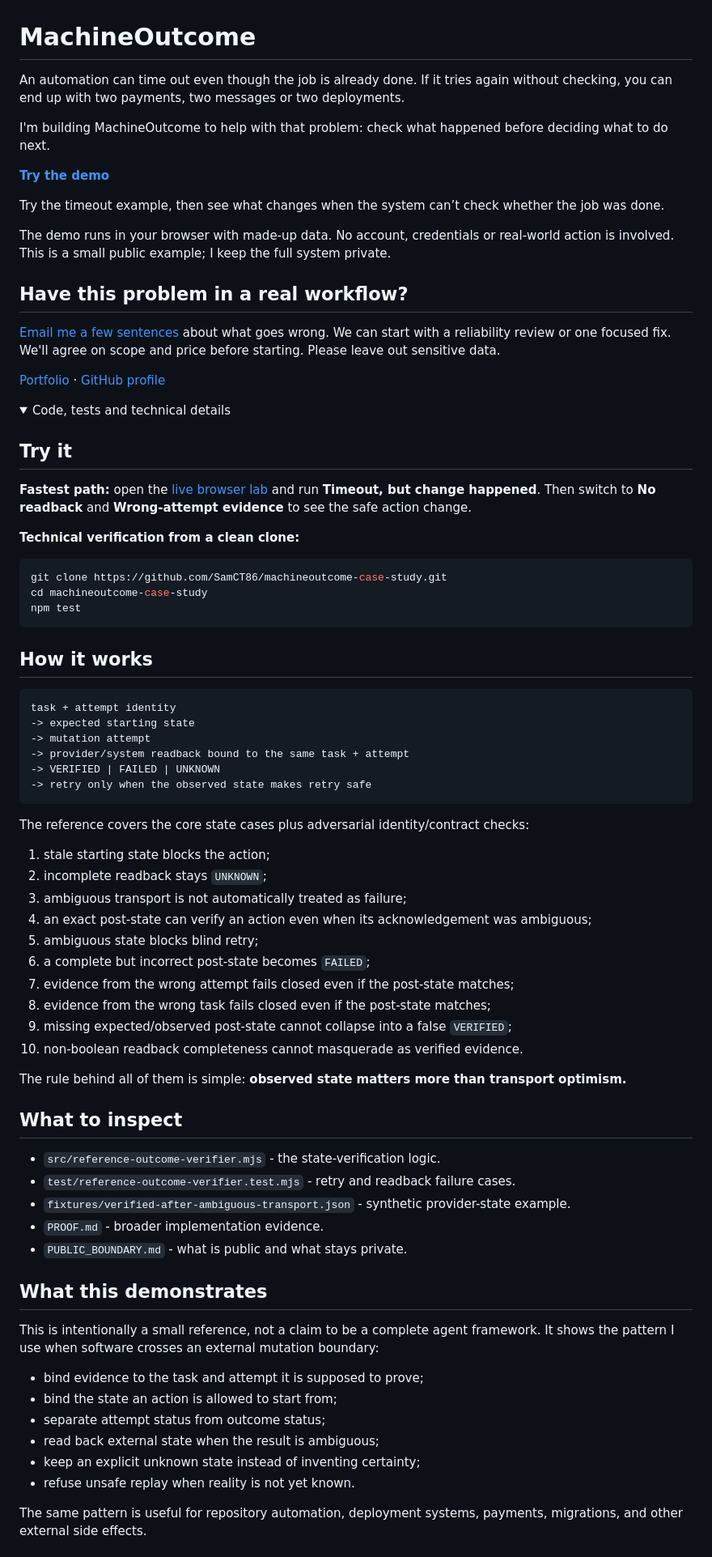
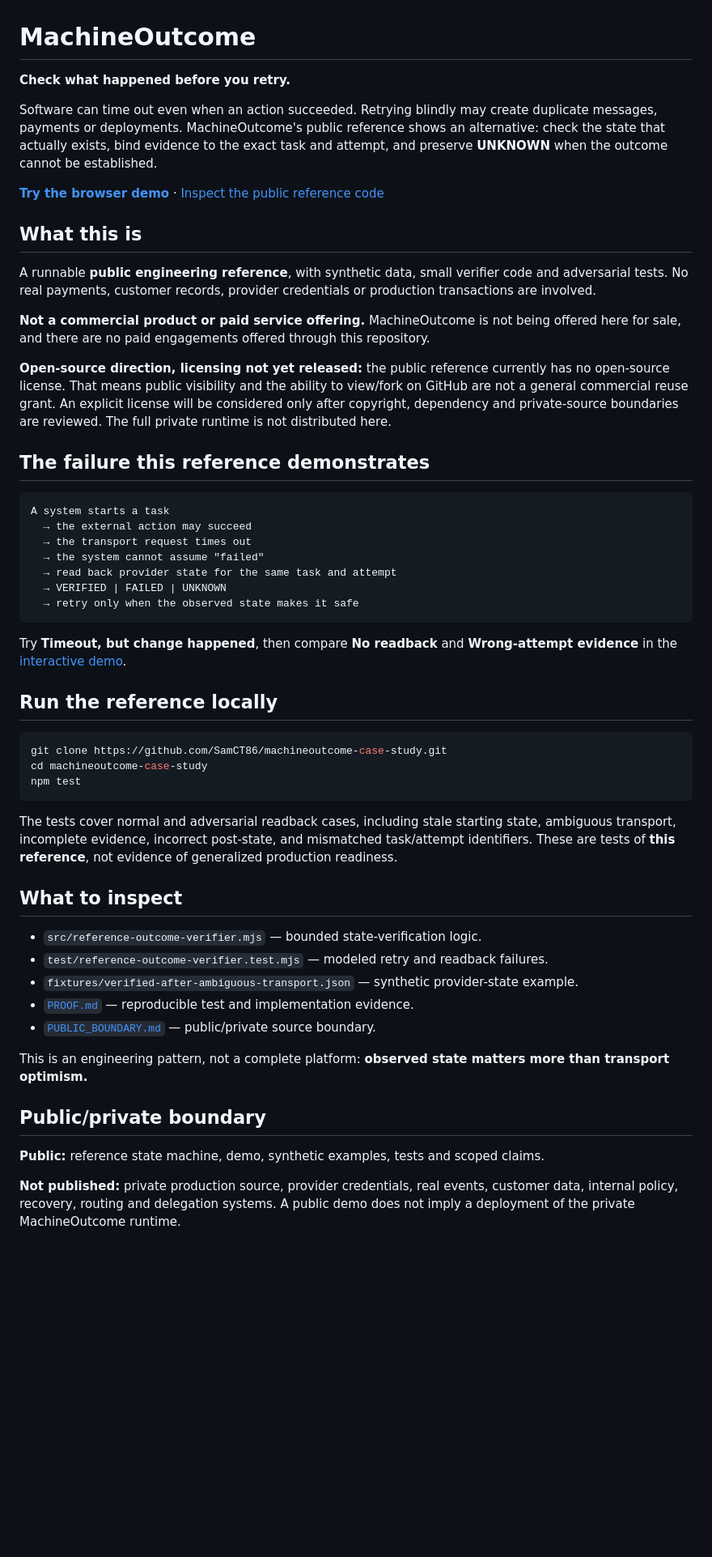
Before and after one commit to SamCT86/machineoutcome-case-study, a Markdown page: README.md, the part around one of its changes. Shown at 81% size. GitHub-like rendering; folded sections open; blank space fills up the shorter version.

Commit message:
docs(machineoutcome): show public reliability reference without sales offer

````diff
--- a/README.md
+++ b/README.md
@@ -1,29 +1,34 @@
 # MachineOutcome
 
-An automation can time out even though the job is already done. If it tries again without checking, you can end up with two payments, two messages or two deployments.
+**Check what happened before you retry.**
 
-I'm building MachineOutcome to help with that problem: check what happened before deciding what to do next.
+Software can time out even when an action succeeded. Retrying blindly may create duplicate messages, payments or deployments. MachineOutcome's public reference shows an alternative: check the state that actually exists, bind evidence to the exact task and attempt, and preserve **UNKNOWN** when the outcome cannot be established.
 
-[**Try the demo**](https://samct86.github.io/machineoutcome-case-study/)
+**[Try the browser demo](https://samct86.github.io/machineoutcome-case-study/)** · [Inspect the public reference code](https://github.com/SamCT86/machineoutcome-case-study)
 
-Try the timeout example, then see what changes when the system can’t check whether the job was done.
+## What this is
 
-The demo runs in your browser with made-up data. No account, credentials or real-world action is involved. This is a small public example; I keep the full system private.
+A runnable **public engineering reference**, with synthetic data, small verifier code and adversarial tests. No real payments, customer records, provider credentials or production transactions are involved.
 
-## Have this problem in a real workflow?
+**Not a commercial product or paid service offering.** MachineOutcome is not being offered here for sale, and there are no paid engagements offered through this repository.
 
-[Email me a few sentences](mailto:sarmadtawfeek@gmail.com) about what goes wrong. We can start with a reliability review or one focused fix. We'll agree on scope and price before starting. Please leave out sensitive data.
+**Open-source direction, licensing not yet released:** the public reference currently has no open-source license. That means public visibility and the ability to view/fork on GitHub are not a general commercial reuse grant. An explicit license will be considered only after copyright, dependency and private-source boundaries are reviewed. The full private runtime is not distributed here.
 
-[Portfolio](https://www.sarmadtawfeek.com) · [GitHub profile](https://github.com/SamCT86)
+## The failure this reference demonstrates
 
-<details>
-<summary>Code, tests and technical details</summary>
+```text
+A system starts a task
+  → the external action may succeed
+  → the transport request times out
+  → the system cannot assume "failed"
+  → read back provider state for the same task and attempt
+  → VERIFIED | FAILED | UNKNOWN
+  → retry only when the observed state makes it safe
+```
 
-## Try it
+Try **Timeout, but change happened**, then compare **No readback** and **Wrong-attempt evidence** in the [interactive demo](https://samct86.github.io/machineoutcome-case-study/).
 
-**Fastest path:** open the [live browser lab](https://samct86.github.io/machineoutcome-case-study/) and run **Timeout, but change happened**. Then switch to **No readback** and **Wrong-attempt evidence** to see the safe action change.
-
-**Technical verification from a clean clone:**
+## Run the reference locally
 
 ```bash
 git clone https://github.com/SamCT86/machineoutcome-case-study.git
@@ -31,50 +36,21 @@ cd machineoutcome-case-study
 npm test
 ```
 
-## How it works
-
-```text
-task + attempt identity
--> expected starting state
--> mutation attempt
--> provider/system readback bound to the same task + attempt
--> VERIFIED | FAILED | UNKNOWN
--> retry only when the observed state makes retry safe
-```
-
-The reference covers the core state cases plus adversarial identity/contract checks:
-
-1. stale starting state blocks the action;
-2. incomplete readback stays `UNKNOWN`;
-3. ambiguous transport is not automatically treated as failure;
-4. an exact post-state can verify an action even when its acknowledgement was ambiguous;
-5. ambiguous state blocks blind retry;
-6. a complete but incorrect post-state becomes `FAILED`;
-7. evidence from the wrong attempt fails closed even if the post-state matches;
-8. evidence from the wrong task fails closed even if the post-state matches;
-9. missing expected/observed post-state cannot collapse into a false `VERIFIED`;
-10. non-boolean readback completeness cannot masquerade as verified evidence.
-
-The rule behind all of them is simple: **observed state matters more than transport optimism.**
+The tests cover normal and adversarial readback cases, including stale starting state, ambiguous transport, incomplete evidence, incorrect post-state, and mismatched task/attempt identifiers. These are tests of **this reference**, not evidence of generalized production readiness.
 
 ## What to inspect
 
-- `src/reference-outcome-verifier.mjs` - the state-verification logic.
-- `test/reference-outcome-verifier.test.mjs` - retry and readback failure cases.
-- `fixtures/verified-after-ambiguous-transport.json` - synthetic provider-state example.
-- `PROOF.md` - broader implementation evidence.
-- `PUBLIC_BOUNDARY.md` - what is public and what stays private.
+- `src/reference-outcome-verifier.mjs` — bounded state-verification logic.
+- `test/reference-outcome-verifier.test.mjs` — modeled retry and readback failures.
+- `fixtures/verified-after-ambiguous-transport.json` — synthetic provider-state example.
+- [`PROOF.md`](PROOF.md) — reproducible test and implementation evidence.
+- [`PUBLIC_BOUNDARY.md`](PUBLIC_BOUNDARY.md) — public/private source boundary.
 
-## What this demonstrates
+This is an engineering pattern, not a complete platform: **observed state matters more than transport optimism.**
 
-This is intentionally a small reference, not a claim to be a complete agent framework. It shows the pattern I use when software crosses an external mutation boundary:
+## Public/private boundary
 
-- bind evidence to the task and attempt it is supposed to prove;
-- bind the state an action is allowed to start from;
-- separate attempt status from outcome status;
-- read back external state when the result is ambiguous;
-- keep an explicit unknown state instead of inventing certainty;
-- refuse unsafe replay when reality is not yet known.
+**Public:** reference state machine, demo, synthetic examples, tests and scoped claims.
 
-The same pattern is useful for repository automation, deployment systems, payments, migrations, and other external side effects.
+**Not published:** private production source, provider credentials, real events, customer data, internal policy, recovery, routing and delegation systems. A public demo does not imply a deployment of the private MachineOutcome runtime.
 
````
Also changed, not shown: other parts of README.md (+11 -17 lines).
